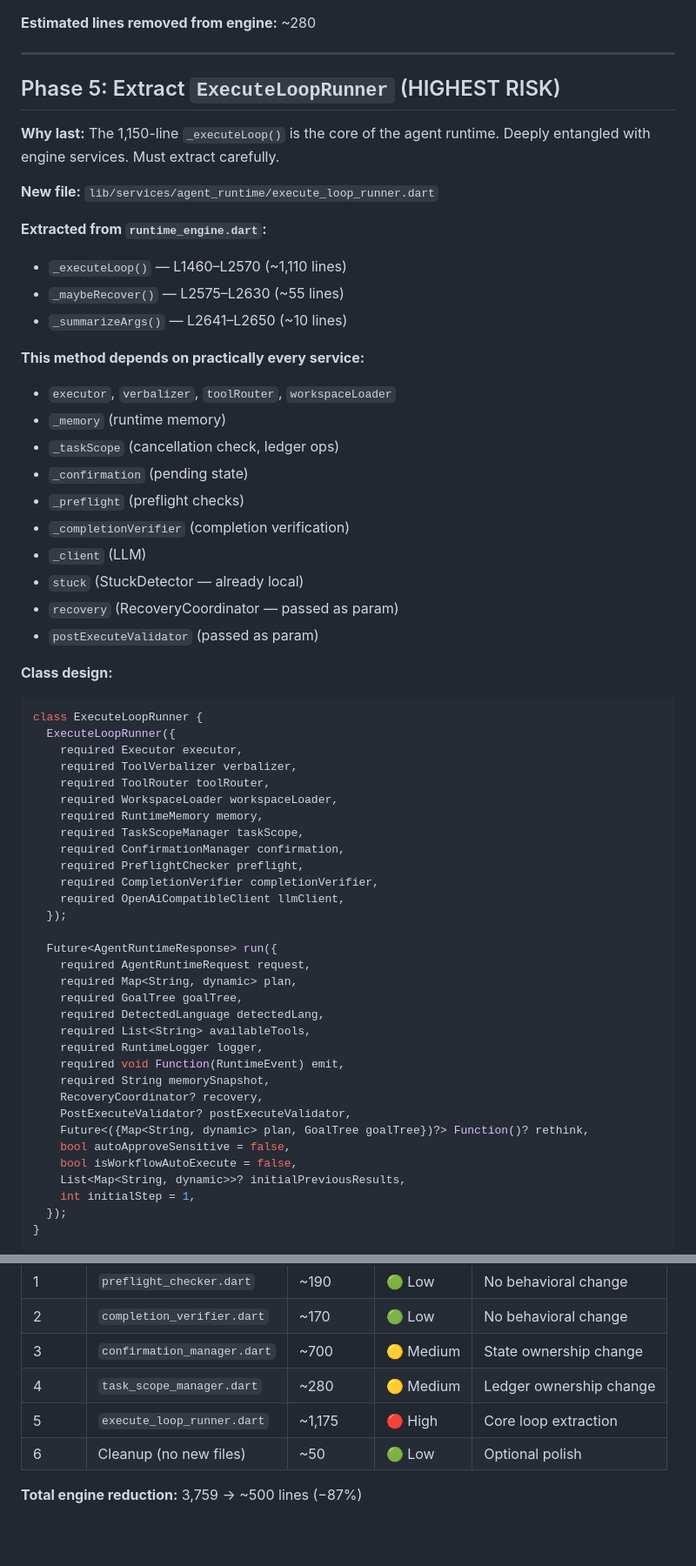
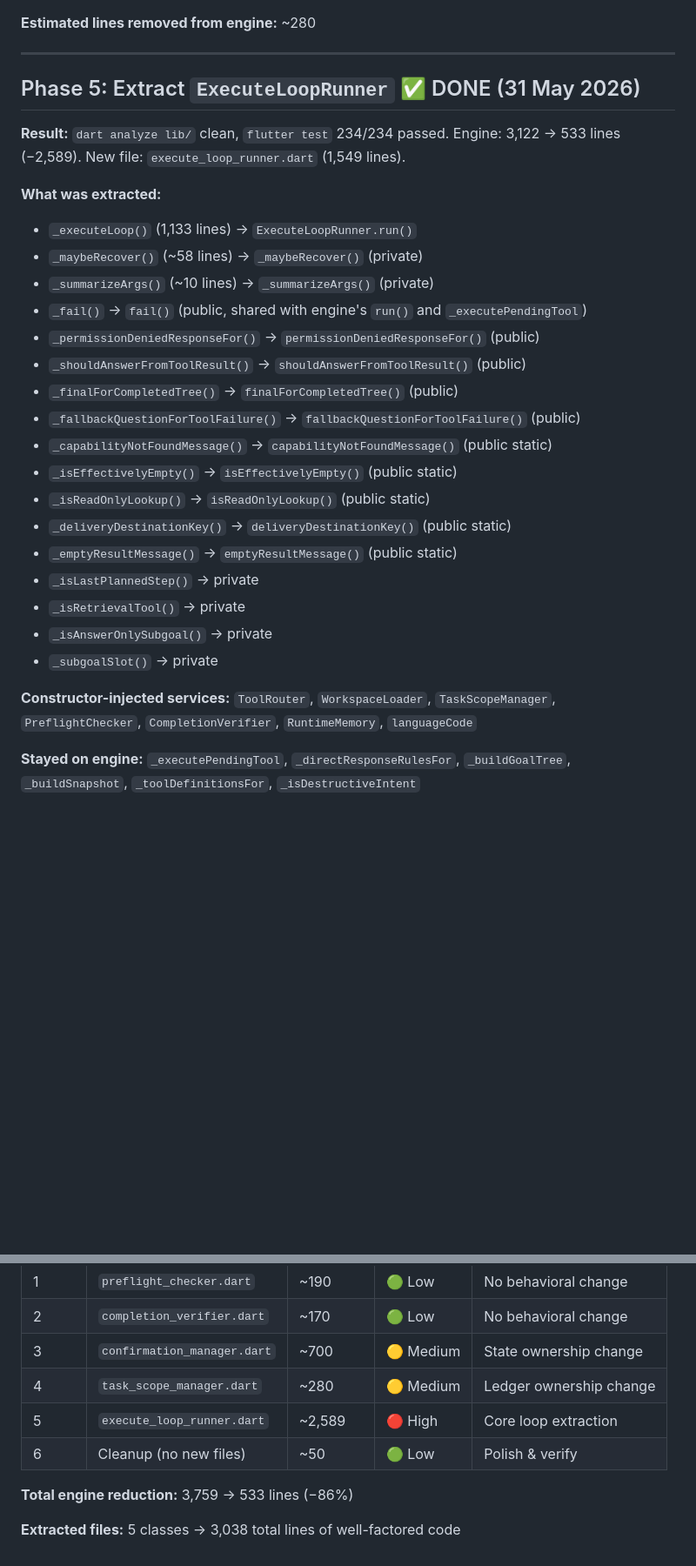
Before and after one commit to Ibnuard/meow-agent, a Markdown page: runtime_engine_decomposition_plan.md, 2 parts joined by grey strips. Shown at 87% size. GitHub-like rendering; blank space fills up the shorter version.

Commit message:
update phase 6 runtime

````diff
--- a/runtime_engine_decomposition_plan.md
+++ b/runtime_engine_decomposition_plan.md
@@ -242,62 +242,30 @@ class TaskScopeManager {
 
 ---
 
-## Phase 5: Extract `ExecuteLoopRunner` (HIGHEST RISK)
+## Phase 5: Extract `ExecuteLoopRunner` ✅ DONE (31 May 2026)
 
-**Why last:** The 1,150-line `_executeLoop()` is the core of the agent runtime. Deeply entangled with engine services. Must extract carefully.
+**Result:** `dart analyze lib/` clean, `flutter test` 234/234 passed. Engine: 3,122 → 533 lines (−2,589). New file: `execute_loop_runner.dart` (1,549 lines).
 
-**New file:** `lib/services/agent_runtime/execute_loop_runner.dart`
+**What was extracted:**
+- `_executeLoop()` (1,133 lines) → `ExecuteLoopRunner.run()`
+- `_maybeRecover()` (~58 lines) → `_maybeRecover()` (private)
+- `_summarizeArgs()` (~10 lines) → `_summarizeArgs()` (private)
+- `_fail()` → `fail()` (public, shared with engine's `run()` and `_executePendingTool`)
+- `_permissionDeniedResponseFor()` → `permissionDeniedResponseFor()` (public)
+- `_shouldAnswerFromToolResult()` → `shouldAnswerFromToolResult()` (public)
+- `_finalForCompletedTree()` → `finalForCompletedTree()` (public)
+- `_fallbackQuestionForToolFailure()` → `fallbackQuestionForToolFailure()` (public)
+- `_capabilityNotFoundMessage()` → `capabilityNotFoundMessage()` (public static)
+- `_isEffectivelyEmpty()` → `isEffectivelyEmpty()` (public static)
+- `_isReadOnlyLookup()` → `isReadOnlyLookup()` (public static)
+- `_deliveryDestinationKey()` → `deliveryDestinationKey()` (public static)
+- `_emptyResultMessage()` → `emptyResultMessage()` (public static)
+- `_isLastPlannedStep()` → private
+- `_isRetrievalTool()` → private
+- `_isAnswerOnlySubgoal()` → private
+- `_subgoalSlot()` → private
 
-**Extracted from `runtime_engine.dart`:**
-- `_executeLoop()` — L1460–L2570 (~1,110 lines)
-- `_maybeRecover()` — L2575–L2630 (~55 lines)
-- `_summarizeArgs()` — L2641–L2650 (~10 lines)
+**Constructor-injected services:** `ToolRouter`, `WorkspaceLoader`, `TaskScopeManager`, `PreflightChecker`, `CompletionVerifier`, `RuntimeMemory`, `languageCode`
 
-**This method depends on practically every service:**
-- `executor`, `verbalizer`, `toolRouter`, `workspaceLoader`
-- `_memory` (runtime memory)
-- `_taskScope` (cancellation check, ledger ops)
-- `_confirmation` (pending state)
-- `_preflight` (preflight checks)
-- `_completionVerifier` (completion verification)
-- `_client` (LLM)
-- `stuck` (StuckDetector — already local)
-- `recovery` (RecoveryCoordinator — passed as param)
-- `postExecuteValidator` (passed as param)
+**Stayed on engine:** `_executePendingTool`, `_directResponseRulesFor`, `_buildGoalTree`, `_buildSnapshot`, `_toolDefinitionsFor`, `_isDestructiveIntent`
 
-**Class design:**
-```dart
-class ExecuteLoopRunner {
-  ExecuteLoopRunner({
-    required Executor executor,
-    required ToolVerbalizer verbalizer,
-    required ToolRouter toolRouter,
-    required WorkspaceLoader workspaceLoader,
-    required RuntimeMemory memory,
-    required TaskScopeManager taskScope,
-    required ConfirmationManager confirmation,
-    required PreflightChecker preflight,
-    required CompletionVerifier completionVerifier,
-    required OpenAiCompatibleClient llmClient,
-  });
-
-  Future<AgentRuntimeResponse> run({
-    required AgentRuntimeRequest request,
-    required Map<String, dynamic> plan,
-    required GoalTree goalTree,
-    required DetectedLanguage detectedLang,
-    required List<String> availableTools,
-    required RuntimeLogger logger,
-    required void Function(RuntimeEvent) emit,
-    required String memorySnapshot,
-    RecoveryCoordinator? recovery,
-    PostExecuteValidator? postExecuteValidator,
-    Future<({Map<String, dynamic> plan, GoalTree goalTree})?> Function()? rethink,
-    bool autoApproveSensitive = false,
-    bool isWorkflowAutoExecute = false,
-    List<Map<String, dynamic>>? initialPreviousResults,
-    int initialStep = 1,
-  });
-}
-```
-
@@ -375,7 +334,9 @@ class ExecuteLoopRunner {
 | 2 | `completion_verifier.dart` | ~170 | 🟢 Low | No behavioral change |
 | 3 | `confirmation_manager.dart` | ~700 | 🟡 Medium | State ownership change |
 | 4 | `task_scope_manager.dart` | ~280 | 🟡 Medium | Ledger ownership change |
-| 5 | `execute_loop_runner.dart` | ~1,175 | 🔴 High | Core loop extraction |
-| 6 | Cleanup (no new files) | ~50 | 🟢 Low | Optional polish |
+| 5 | `execute_loop_runner.dart` | ~2,589 | 🔴 High | Core loop extraction |
+| 6 | Cleanup (no new files) | ~50 | 🟢 Low | Polish & verify |
 
-**Total engine reduction:** 3,759 → ~500 lines (−87%)
+**Total engine reduction:** 3,759 → 533 lines (−86%)
+
+**Extracted files:** 5 classes → 3,038 total lines of well-factored code
````
Also changed, not shown: other parts of runtime_engine_decomposition_plan.md (+25 -34 lines).
